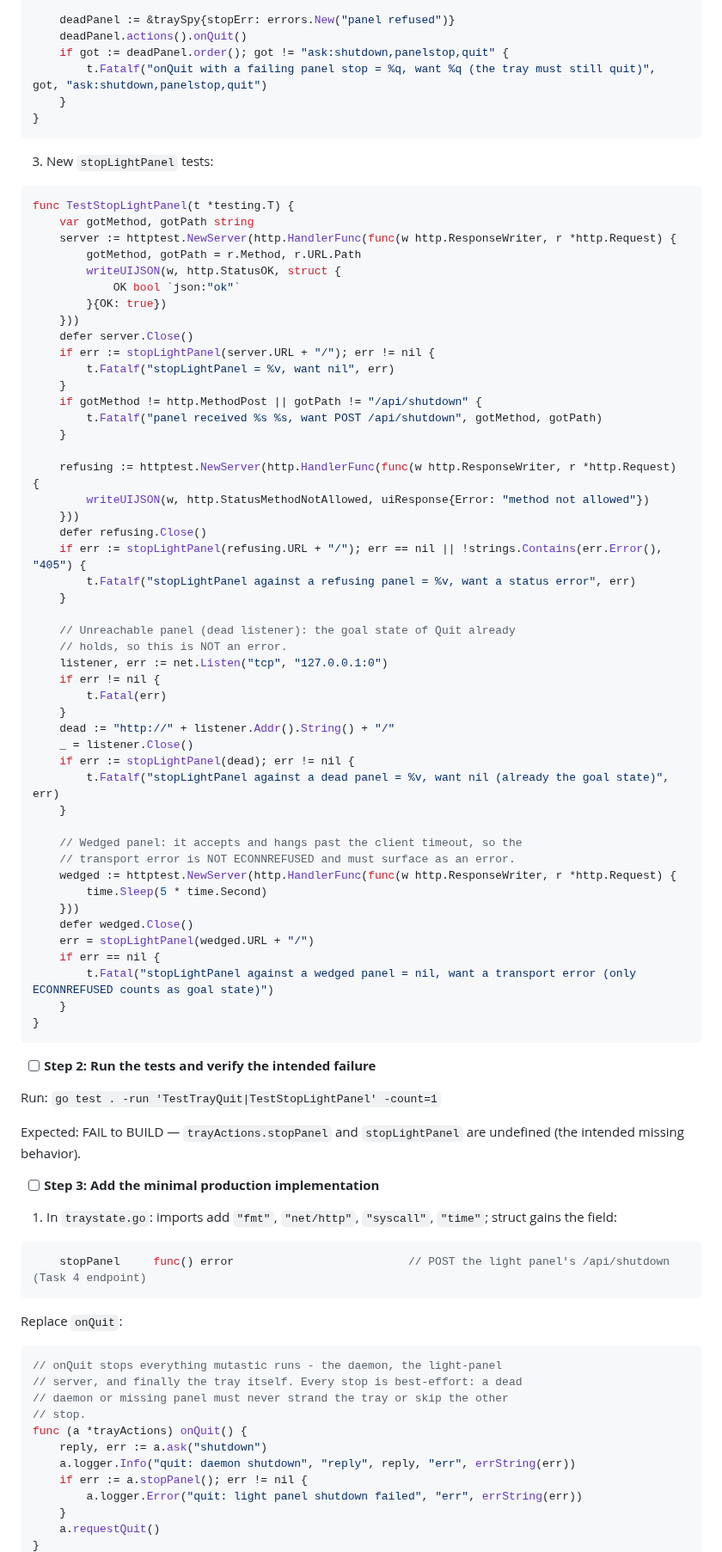
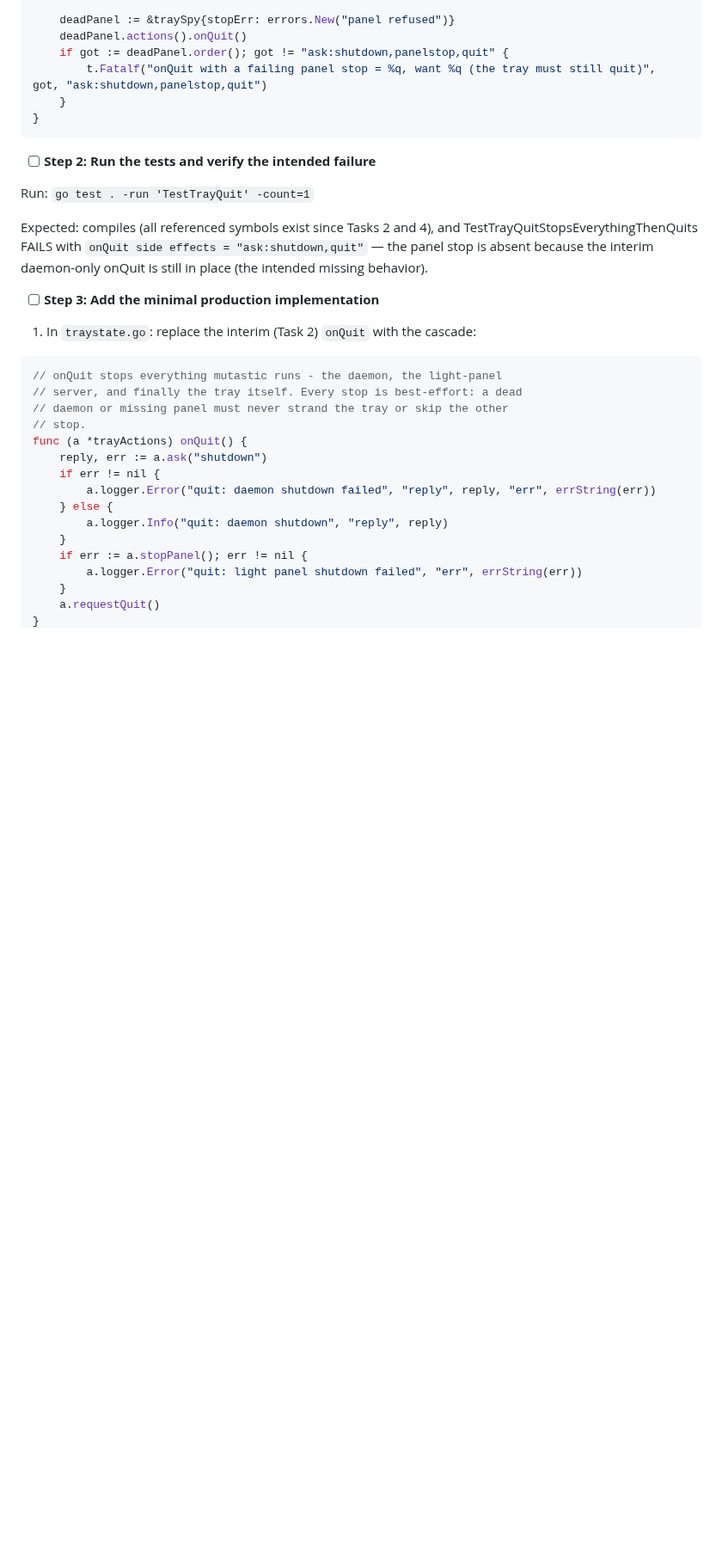
Before and after one commit to danshapiro/mutastic, a Markdown page: docs/plans/2026-08-14-tray-icon.md, the part around one of its changes. Shown at 86% size. Rendered like a GitHub page; blank space fills up the shorter version.

Commit message:
docs: reconcile plan task order and snippets with shipped code (delta round 5)

````diff
--- a/docs/plans/2026-08-14-tray-icon.md
+++ b/docs/plans/2026-08-14-tray-icon.md
@@ -1523,73 +1618,15 @@ func TestTrayQuitStopsEverythingThenQuits(t *testing.T) {
 }
 ```
 
-3. New `stopLightPanel` tests:
-
-```go
-func TestStopLightPanel(t *testing.T) {
-	var gotMethod, gotPath string
-	server := httptest.NewServer(http.HandlerFunc(func(w http.ResponseWriter, r *http.Request) {
-		gotMethod, gotPath = r.Method, r.URL.Path
-		writeUIJSON(w, http.StatusOK, struct {
-			OK bool `json:"ok"`
-		}{OK: true})
-	}))
-	defer server.Close()
-	if err := stopLightPanel(server.URL + "/"); err != nil {
-		t.Fatalf("stopLightPanel = %v, want nil", err)
-	}
-	if gotMethod != http.MethodPost || gotPath != "/api/shutdown" {
-		t.Fatalf("panel received %s %s, want POST /api/shutdown", gotMethod, gotPath)
-	}
-
-	refusing := httptest.NewServer(http.HandlerFunc(func(w http.ResponseWriter, r *http.Request) {
-		writeUIJSON(w, http.StatusMethodNotAllowed, uiResponse{Error: "method not allowed"})
-	}))
-	defer refusing.Close()
-	if err := stopLightPanel(refusing.URL + "/"); err == nil || !strings.Contains(err.Error(), "405") {
-		t.Fatalf("stopLightPanel against a refusing panel = %v, want a status error", err)
-	}
-
-	// Unreachable panel (dead listener): the goal state of Quit already
-	// holds, so this is NOT an error.
-	listener, err := net.Listen("tcp", "127.0.0.1:0")
-	if err != nil {
-		t.Fatal(err)
-	}
-	dead := "http://" + listener.Addr().String() + "/"
-	_ = listener.Close()
-	if err := stopLightPanel(dead); err != nil {
-		t.Fatalf("stopLightPanel against a dead panel = %v, want nil (already the goal state)", err)
-	}
-
-	// Wedged panel: it accepts and hangs past the client timeout, so the
-	// transport error is NOT ECONNREFUSED and must surface as an error.
-	wedged := httptest.NewServer(http.HandlerFunc(func(w http.ResponseWriter, r *http.Request) {
-		time.Sleep(5 * time.Second)
-	}))
-	defer wedged.Close()
-	err = stopLightPanel(wedged.URL + "/")
-	if err == nil {
-		t.Fatal("stopLightPanel against a wedged panel = nil, want a transport error (only ECONNREFUSED counts as goal state)")
-	}
-}
-```
-
 - [ ] **Step 2: Run the tests and verify the intended failure**
 
-Run: `go test . -run 'TestTrayQuit|TestStopLightPanel' -count=1`
-
-Expected: FAIL to BUILD — `trayActions.stopPanel` and `stopLightPanel` are undefined (the intended missing behavior).
+Run: `go test . -run 'TestTrayQuit' -count=1`
+
+Expected: compiles (all referenced symbols exist since Tasks 2 and 4), and TestTrayQuitStopsEverythingThenQuits FAILS with `onQuit side effects = "ask:shutdown,quit"` — the panel stop is absent because the interim daemon-only onQuit is still in place (the intended missing behavior).
 
 - [ ] **Step 3: Add the minimal production implementation**
 
-1. In `traystate.go`: imports add `"fmt"`, `"net/http"`, `"syscall"`, `"time"`; struct gains the field:
-
-```go
-	stopPanel     func() error                          // POST the light panel's /api/shutdown (Task 4 endpoint)
-```
-
-Replace `onQuit`:
+1. In `traystate.go`: replace the interim (Task 2) `onQuit` with the cascade:
 
 ```go
 // onQuit stops everything mutastic runs - the daemon, the light-panel
@@ -1598,7 +1635,11 @@ Replace `onQuit`:
 // stop.
 func (a *trayActions) onQuit() {
 	reply, err := a.ask("shutdown")
-	a.logger.Info("quit: daemon shutdown", "reply", reply, "err", errString(err))
+	if err != nil {
+		a.logger.Error("quit: daemon shutdown failed", "reply", reply, "err", errString(err))
+	} else {
+		a.logger.Info("quit: daemon shutdown", "reply", reply)
+	}
 	if err := a.stopPanel(); err != nil {
 		a.logger.Error("quit: light panel shutdown failed", "err", errString(err))
 	}
````
Also changed, not shown: other parts of docs/plans/2026-08-14-tray-icon.md (+126 -65 lines).
